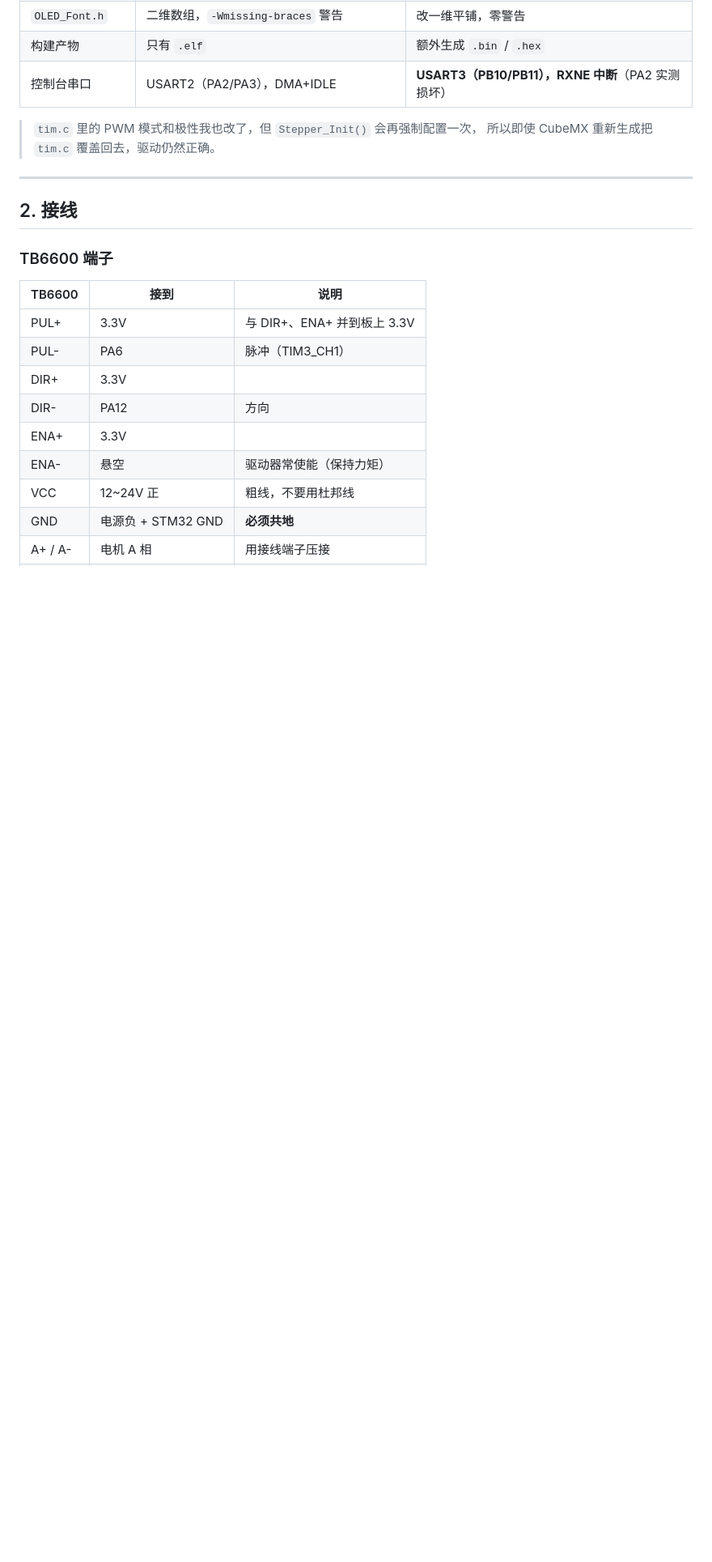
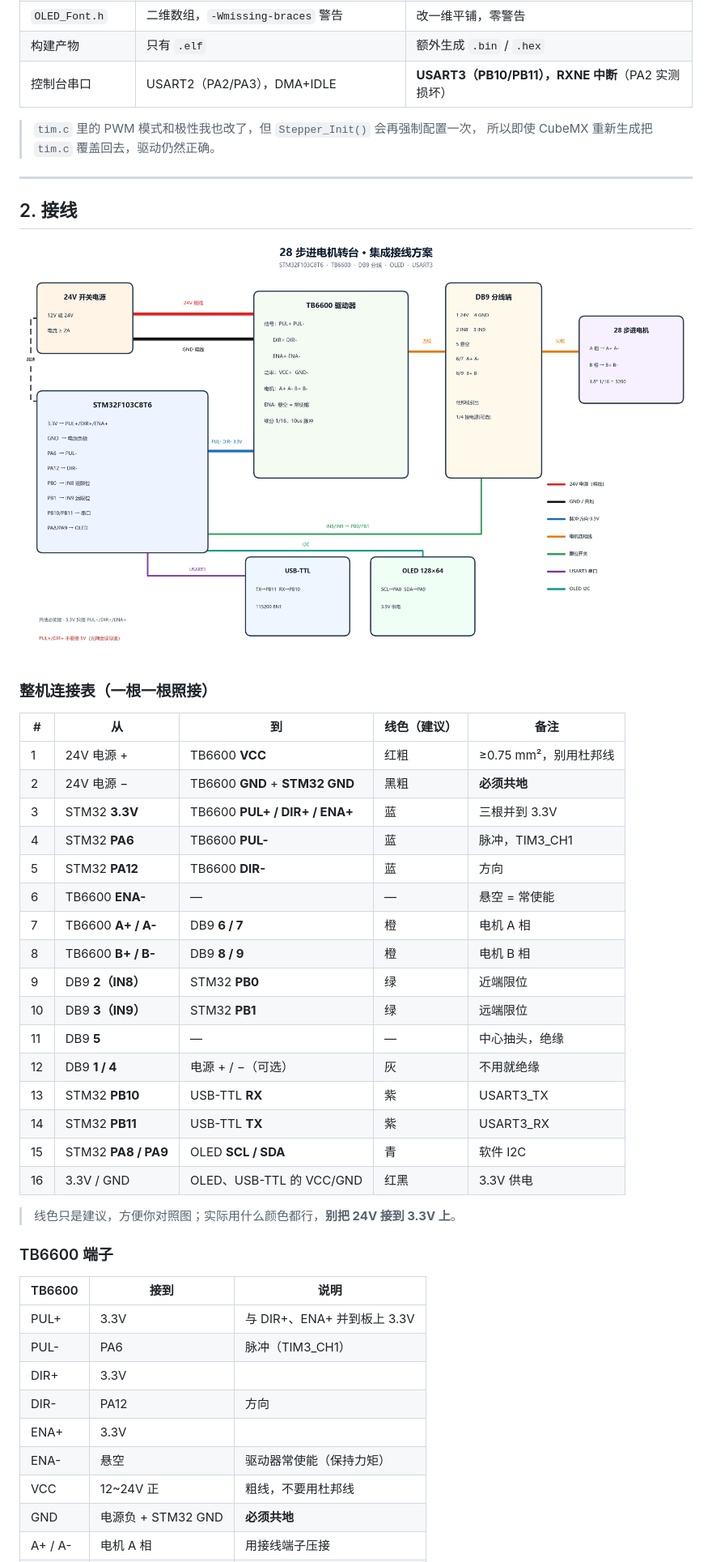
Before and after one commit to 3263401045-wq/28generator_table, a Markdown page: README.md, the part around one of its changes. Shown at 81% size. Drawn GitHub-style; pictures changed too: docs/wiring.png (added); blank space fills up the shorter version.

Commit message:
docs: add integrated wiring diagram and full connection table (motor + DB9 + TB6600)

```diff
--- a/README.md
+++ b/README.md
@@ -36,6 +36,31 @@ PC(USB-TTL) ⇄ USART3 ⇄ STM32F103C8T6 ⇄ TB6600 ⇄ 28 步进电机
 
 ## 2. 接线
 
+![集成接线图](docs/wiring.png)
+
+### 整机连接表（一根一根照接）
+
+| # | 从 | 到 | 线色（建议） | 备注 |
+|---|---|---|---|---|
+| 1 | 24V 电源 + | TB6600 **VCC** | 红粗 | ≥0.75 mm²，别用杜邦线 |
+| 2 | 24V 电源 − | TB6600 **GND** + **STM32 GND** | 黑粗 | **必须共地** |
+| 3 | STM32 **3.3V** | TB6600 **PUL+ / DIR+ / ENA+** | 蓝 | 三根并到 3.3V |
+| 4 | STM32 **PA6** | TB6600 **PUL-** | 蓝 | 脉冲，TIM3_CH1 |
+| 5 | STM32 **PA12** | TB6600 **DIR-** | 蓝 | 方向 |
+| 6 | TB6600 **ENA-** | — | — | 悬空 = 常使能 |
+| 7 | TB6600 **A+ / A-** | DB9 **6 / 7** | 橙 | 电机 A 相 |
+| 8 | TB6600 **B+ / B-** | DB9 **8 / 9** | 橙 | 电机 B 相 |
+| 9 | DB9 **2（IN8）** | STM32 **PB0** | 绿 | 近端限位 |
+| 10 | DB9 **3（IN9）** | STM32 **PB1** | 绿 | 远端限位 |
+| 11 | DB9 **5** | — | — | 中心抽头，绝缘 |
+| 12 | DB9 **1 / 4** | 电源 + / −（可选） | 灰 | 不用就绝缘 |
+| 13 | STM32 **PB10** | USB-TTL **RX** | 紫 | USART3_TX |
+| 14 | STM32 **PB11** | USB-TTL **TX** | 紫 | USART3_RX |
+| 15 | STM32 **PA8 / PA9** | OLED **SCL / SDA** | 青 | 软件 I2C |
+| 16 | 3.3V / GND | OLED、USB-TTL 的 VCC/GND | 红黑 | 3.3V 供电 |
+
+> 线色只是建议，方便你对照图；实际用什么颜色都行，**别把 24V 接到 3.3V 上**。
+
 ### TB6600 端子
 
 | TB6600 | 接到 | 说明 |
```
Also changed, not shown: other parts of README.md (+1 -0 lines).
